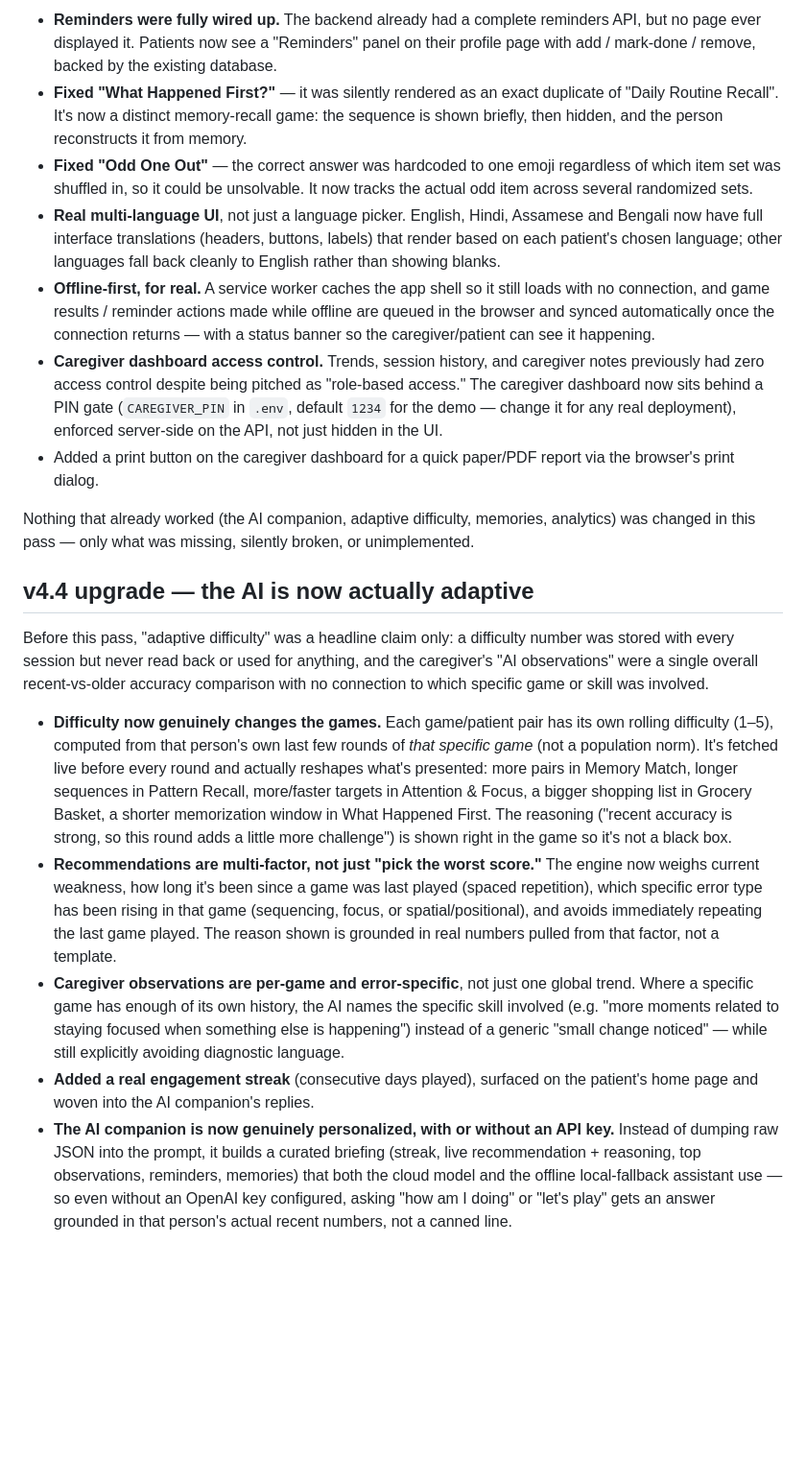
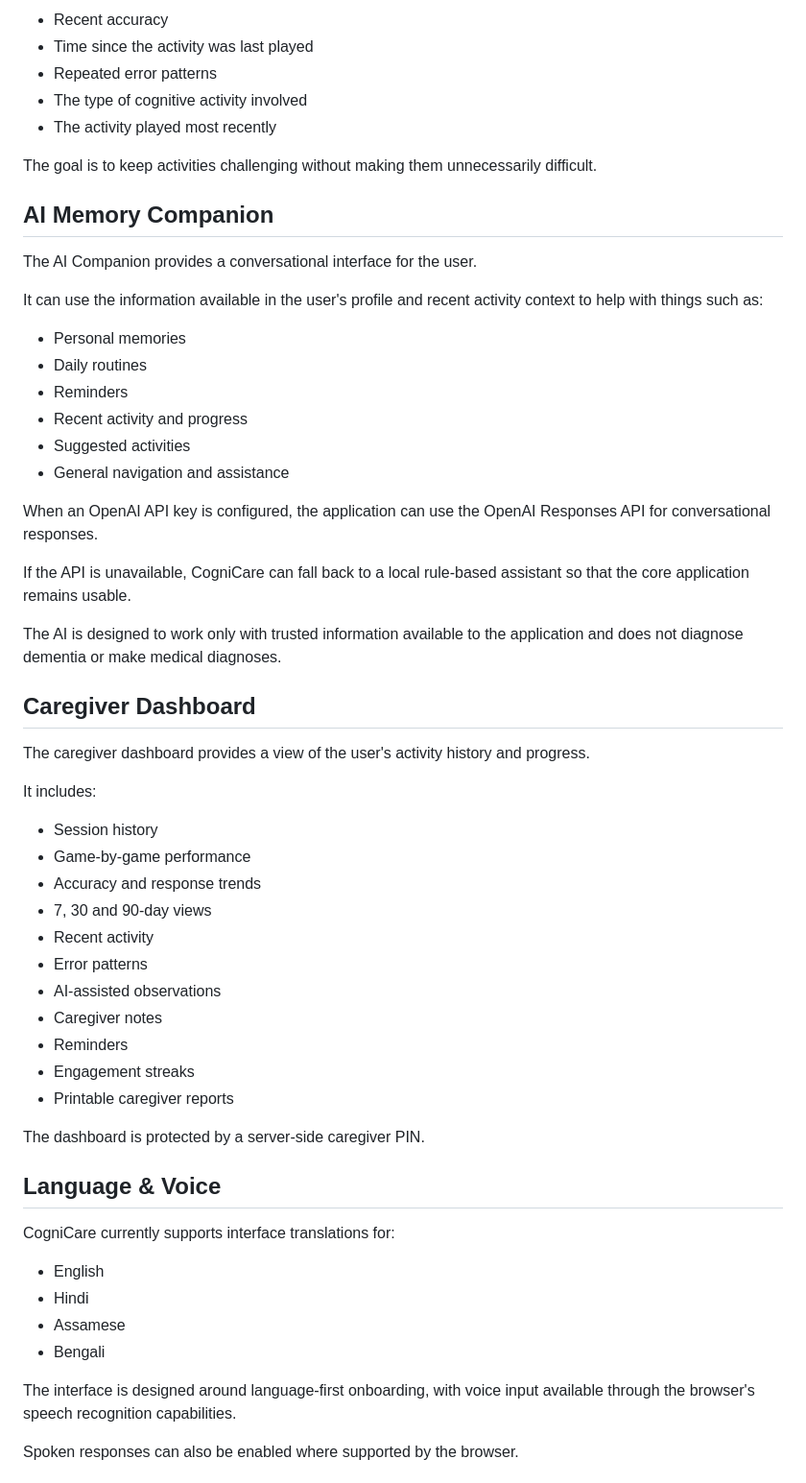
Before and after one commit to maaz-iqbal-web/NER-CogniCare, a Markdown page: README.md, the part around one of its changes. Shown at 96% size. GitHub-like rendering; blank space fills up the shorter version.

```diff
--- a/README.md
+++ b/README.md
@@ -61,20 +55,61 @@ The v4 build looked complete on the surface but several pitched features either
 
-- **Reminders were fully wired up.** The backend already had a complete reminders API, but no page ever displayed it. Patients now see a "Reminders" panel on their profile page with add / mark-done / remove, backed by the existing database.
-- **Fixed "What Happened First?"** — it was silently rendered as an exact duplicate of "Daily Routine Recall". It's now a distinct memory-recall game: the sequence is shown briefly, then hidden, and the person reconstructs it from memory.
-- **Fixed "Odd One Out"** — the correct answer was hardcoded to one emoji regardless of which item set was shuffled in, so it could be unsolvable. It now tracks the actual odd item across several randomized sets.
-- **Real multi-language UI**, not just a language picker. English, Hindi, Assamese and Bengali now have full interface translations (headers, buttons, labels) that render based on each patient's chosen language; other languages fall back cleanly to English rather than showing blanks.
-- **Offline-first, for real.** A service worker caches the app shell so it still loads with no connection, and game results / reminder actions made while offline are queued in the browser and synced automatically once the connection returns — with a status banner so the caregiver/patient can see it happening.
-- **Caregiver dashboard access control.** Trends, session history, and caregiver notes previously had zero access control despite being pitched as "role-based access." The caregiver dashboard now sits behind a PIN gate (`CAREGIVER_PIN` in `.env`, default `1234` for the demo — change it for any real deployment), enforced server-side on the API, not just hidden in the UI.
-- Added a print button on the caregiver dashboard for a quick paper/PDF report via the browser's print dialog.
+- Recent accuracy
+- Time since the activity was last played
+- Repeated error patterns
+- The type of cognitive activity involved
+- The activity played most recently
 
-Nothing that already worked (the AI companion, adaptive difficulty, memories, analytics) was changed in this pass — only what was missing, silently broken, or unimplemented.
+The goal is to keep activities challenging without making them unnecessarily difficult.
 
-## v4.4 upgrade — the AI is now actually adaptive
+## AI Memory Companion
 
-Before this pass, "adaptive difficulty" was a headline claim only: a difficulty number was stored with every session but never read back or used for anything, and the caregiver's "AI observations" were a single overall recent-vs-older accuracy comparison with no connection to which specific game or skill was involved.
+The AI Companion provides a conversational interface for the user.
 
-- **Difficulty now genuinely changes the games.** Each game/patient pair has its own rolling difficulty (1–5), computed from that person's own last few rounds of *that specific game* (not a population norm). It's fetched live before every round and actually reshapes what's presented: more pairs in Memory Match, longer sequences in Pattern Recall, more/faster targets in Attention & Focus, a bigger shopping list in Grocery Basket, a shorter memorization window in What Happened First. The reasoning ("recent accuracy is strong, so this round adds a little more challenge") is shown right in the game so it's not a black box.
-- **Recommendations are multi-factor, not just "pick the worst score."** The engine now weighs current weakness, how long it's been since a game was last played (spaced repetition), which specific error type has been rising in that game (sequencing, focus, or spatial/positional), and avoids immediately repeating the last game played. The reason shown is grounded in real numbers pulled from that factor, not a template.
-- **Caregiver observations are per-game and error-specific**, not just one global trend. Where a specific game has enough of its own history, the AI names the specific skill involved (e.g. "more moments related to staying focused when something else is happening") instead of a generic "small change noticed" — while still explicitly avoiding diagnostic language.
-- **Added a real engagement streak** (consecutive days played), surfaced on the patient's home page and woven into the AI companion's replies.
-- **The AI companion is now genuinely personalized, with or without an API key.** Instead of dumping raw JSON into the prompt, it builds a curated briefing (streak, live recommendation + reasoning, top observations, reminders, memories) that both the cloud model and the offline local-fallback assistant use — so even without an OpenAI key configured, asking "how am I doing" or "let's play" gets an answer grounded in that person's actual recent numbers, not a canned line.
+It can use the information available in the user's profile and recent activity context to help with things such as:
+
+- Personal memories
+- Daily routines
+- Reminders
+- Recent activity and progress
+- Suggested activities
+- General navigation and assistance
+
+When an OpenAI API key is configured, the application can use the OpenAI Responses API for conversational responses.
+
+If the API is unavailable, CogniCare can fall back to a local rule-based assistant so that the core application remains usable.
+
+The AI is designed to work only with trusted information available to the application and does not diagnose dementia or make medical diagnoses.
+
+## Caregiver Dashboard
+
+The caregiver dashboard provides a view of the user's activity history and progress.
+
+It includes:
+
+- Session history
+- Game-by-game performance
+- Accuracy and response trends
+- 7, 30 and 90-day views
+- Recent activity
+- Error patterns
+- AI-assisted observations
+- Caregiver notes
+- Reminders
+- Engagement streaks
+- Printable caregiver reports
+
+The dashboard is protected by a server-side caregiver PIN.
+
+## Language & Voice
+
+CogniCare currently supports interface translations for:
+
+- English
+- Hindi
+- Assamese
+- Bengali
+
+The interface is designed around language-first onboarding, with voice input available through the browser's speech recognition capabilities.
+
+Spoken responses can also be enabled where supported by the browser.
+
```
Also changed, not shown: other parts of README.md (+89 -43 lines).
